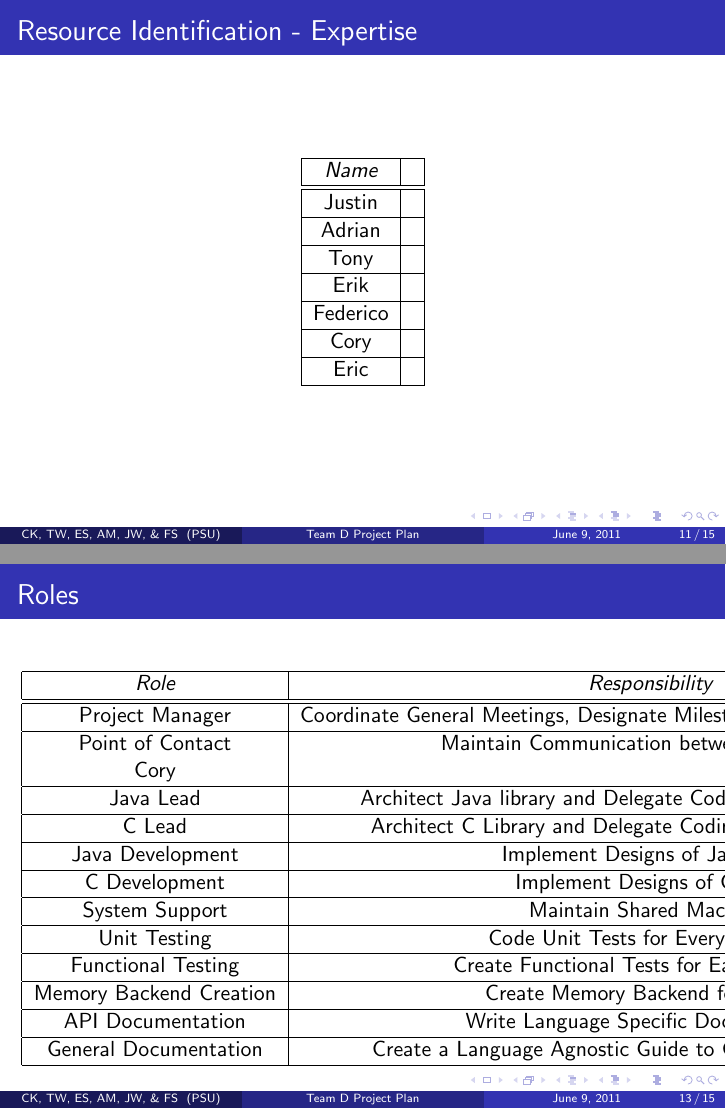
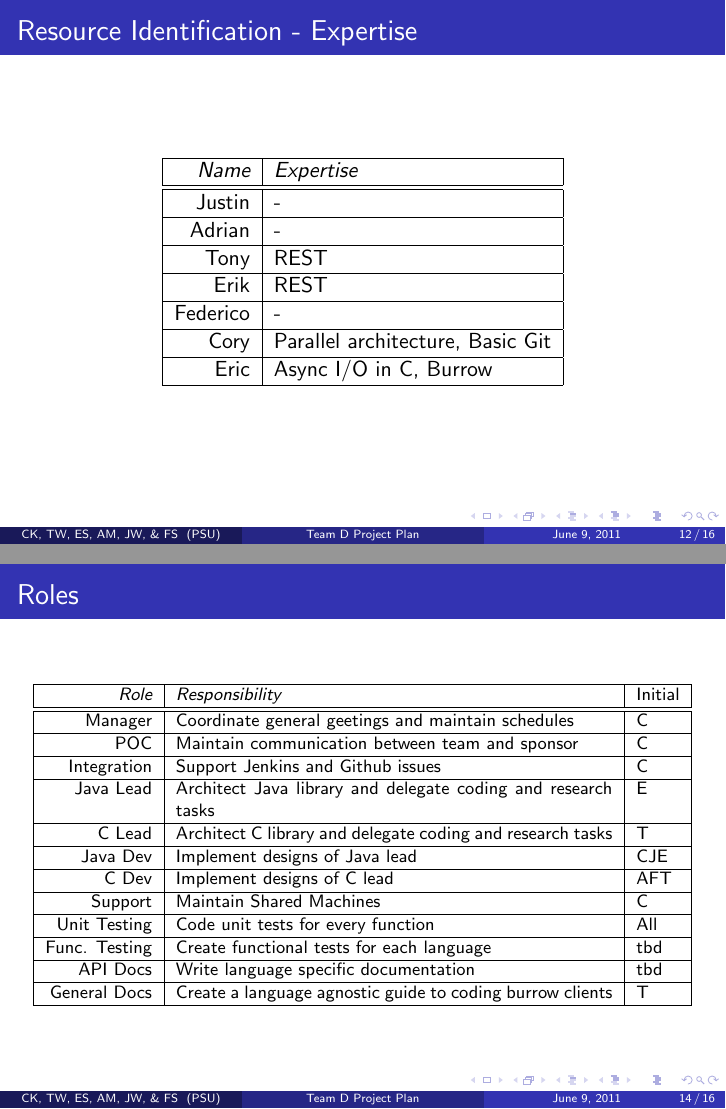
Before and after one commit to OpenStack-Capstone/Internal-Documentation, LaTeX slides (ProjectPlan/plan.tex): pages 11 and 13 of 15 before the commit and pages 12 and 14 of 16 after it, joined at a grey line. Compiled offline with pdfLaTeX.

Commit message:
Polish and reformat tables and graphics

```diff
--- a/ProjectPlan/plan.tex
+++ b/ProjectPlan/plan.tex
@@ -120,16 +130,16 @@
 
 \begin{frame}{Resource Identification - Expertise}
   \begin{center}
-    \begin{tabular}{|c|c|}
+    \begin{tabular}{|r|l|}
       \hline
-      \emph{Name} & \emph{}\\ \hline \hline
-      Justin & \\ \hline
-      Adrian & \\ \hline
-      Tony & \\ \hline
-      Erik & \\ \hline
-      Federico & \\ \hline
-      Cory & \\ \hline
-      Eric & \\
+      \emph{Name} & \emph{Expertise}\\ \hline \hline
+      Justin & -\\ \hline
+      Adrian & -\\ \hline
+      Tony & REST \\ \hline
+      Erik & REST \\ \hline
+      Federico & -\\ \hline
+      Cory & Parallel architecture, Basic Git \\ \hline
+      Eric & Async I/O in C, Burrow\\
       \hline
     \end{tabular}
   \end{center}
@@ -146,23 +156,24 @@
 
 \begin{frame}{Roles}
   \begin{center}
-    \begin{tabular}{|c|c|c|}
-      \hline
-      \emph{Role} & \emph{Responsibility} & \emph{Name(s)}\\ \hline \hline
-      Project Manager & Coordinate General Meetings, Designate Milestones, and Maintain Schedules & Cory\\ \hline
-      Point of Contact & Maintain Communication between
-      Integration & Support Jenkins and Github issues & Cory\\ \hline
-      Java Lead & Architect Java library and Delegate Coding and Research Tasks & Erik\\ \hline
-      C Lead & Architect C Library and Delegate Coding and Research Tasks & Tony\\ \hline
-      Java Development & Implement Designs of Java Lead & Cory, Justin, Erik\\ \hline
-      C Development & Implement Designs of C Lead & Adrien, Federico, Tony\\ \hline
-      System Support & Maintain Shared Machines & Cory\\ \hline
-      Unit Testing & Code Unit Tests for Every Function & Everyone\\ \hline
-      Functional Testing & Create Functional Tests for Each Language & To be delegated by appropriate lead\\ \hline
-      Memory Backend Creation & Create Memory Backend for Testing & To be delegated by appropriate lead\\ \hline
-      API Documentation & Write Language Specific Documentation & To be delegated by appropriate lead\\ \hline
-      General Documentation & Create a Language Agnostic Guide to Coding Burrow Clients & Tony\\ \hline
-    \end{tabular}
+    {\footnotesize
+      \begin{tabular*}{.966\linewidth}{| r | p{7.7cm} | l |}
+        \hline
+        \emph{Role} & \emph{Responsibility} & Initial\\ \hline \hline
+        Manager & Coordinate general geetings and maintain schedules & C\\ \hline
+        POC & Maintain communication between team and sponsor & C\\ \hline
+        Integration & Support Jenkins and Github issues & C\\ \hline
+        Java Lead & Architect Java library and delegate coding and research tasks & E\\ \hline
+        C Lead & Architect C library and delegate coding and research tasks & T\\ \hline
+        Java Dev & Implement designs of Java lead & CJE\\ \hline
+        C Dev & Implement designs of C lead & AFT\\ \hline
+        Support & Maintain Shared Machines & C\\ \hline
+        Unit Testing & Code unit tests for every function & All\\ \hline
+        Func. Testing & Create functional tests for each language & tbd \\ \hline
+        API Docs & Write language specific documentation & tbd \\ \hline
+        General Docs & Create a language agnostic guide to coding burrow clients & T\\ \hline
+    \end{tabular*}
+    }
   \end{center}
 \end{frame}
 
```
Also changed, not shown: ProjectPlan/plan.tex (41 more changed lines).
